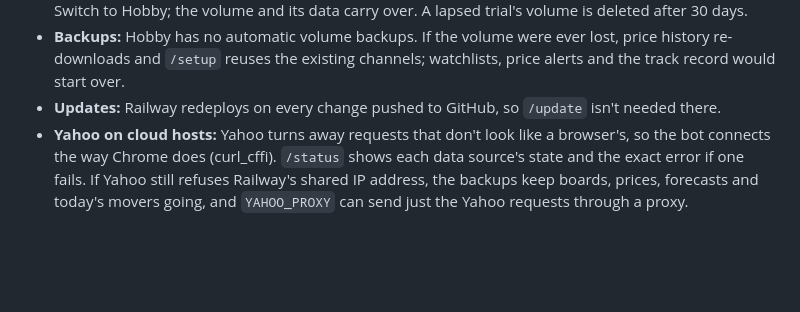
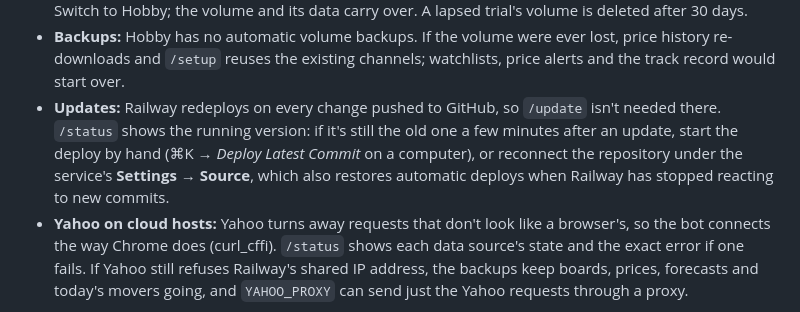
Before and after one commit to steelballsdragon/Super, a Markdown page: README.md, the part around the change. Drawn GitHub-style; blank space fills up the shorter version.

Commit message:
README: what to do when Railway doesn't deploy a new version
Co-Authored-By: Claude Opus 5.5 <noreply@anthropic.com>
Claude-Session: https://claude.ai/code/session_018X6qVFQhG3ZdWh92MjNfcA

```diff
--- a/README.md
+++ b/README.md
@@ -182,7 +182,10 @@ $5 covers. Notes:
   Switch to Hobby; the volume and its data carry over. A lapsed trial's volume is deleted after 30 days.
 - **Backups:** Hobby has no automatic volume backups. If the volume were ever lost, price history re-downloads
   and `/setup` reuses the existing channels; watchlists, price alerts and the track record would start over.
-- **Updates:** Railway redeploys on every change pushed to GitHub, so `/update` isn't needed there.
+- **Updates:** Railway redeploys on every change pushed to GitHub, so `/update` isn't needed there. `/status`
+  shows the running version: if it's still the old one a few minutes after an update, start the deploy by hand
+  (⌘K → *Deploy Latest Commit* on a computer), or reconnect the repository under the service's **Settings →
+  Source**, which also restores automatic deploys when Railway has stopped reacting to new commits.
 - **Yahoo on cloud hosts:** Yahoo turns away requests that don't look like a browser's, so the bot connects the
   way Chrome does (curl_cffi). `/status` shows each data source's state and the exact error if one fails. If
   Yahoo still refuses Railway's shared IP address, the backups keep boards, prices, forecasts and today's movers
```
